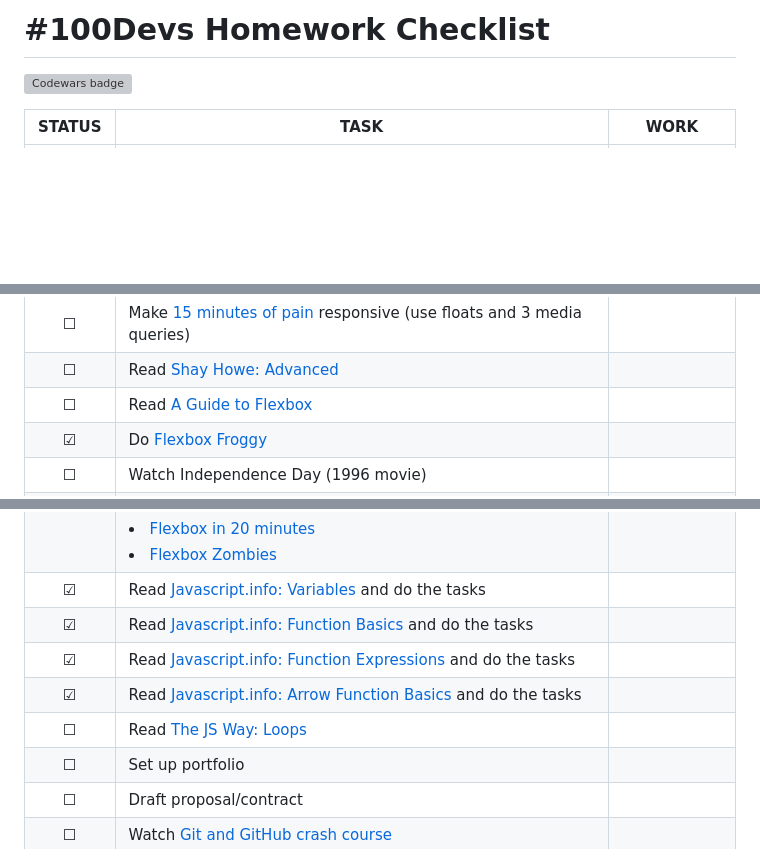
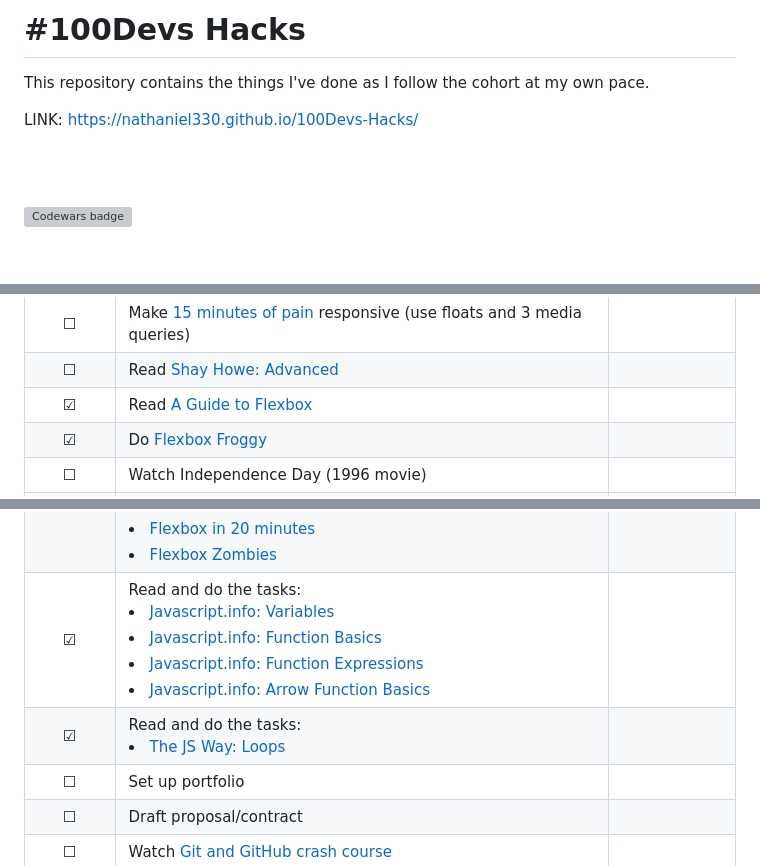
Before and after one commit to Nathaniel330/100Devs-Hacks, a Markdown page: README.md, 3 parts joined by grey strips. GitHub-like rendering; blank space fills up the shorter version; grey boxes are pictures that could not be loaded.

```diff
--- a/README.md
+++ b/README.md
@@ -1,3 +1,9 @@
-# #100Devs Homework Checklist
+# #100Devs Hacks
+This repository contains the things I've done as I follow the cohort at my own pace. <br>
+
+LINK: https://nathaniel330.github.io/100Devs-Hacks/
+
+<br><br>
+
 ![Codewars badge](https://www.codewars.com/users/Nathaniel330/badges/large)
 
@@ -18,7 +26,7 @@
 | &#9744; | Read [Shaye Howe: Responsive Design](https://learn.shayhowe.com/advanced-html-css/responsive-web-design/) |  |
 | &#9744; | Make [15 minutes of pain](public/img/resources/15-min-pain.png) responsive (use floats and 3 media queries) |  |
 | &#9744; | Read [Shay Howe: Advanced](https://learn.shayhowe.com/advanced-html-css/) |  |
-| &#9744; | Read [A Guide to Flexbox](https://css-tricks.com/snippets/css/a-guide-to-flexbox/) |  |
+| &#9745; | Read [A Guide to Flexbox](https://css-tricks.com/snippets/css/a-guide-to-flexbox/) |  |
 | &#9745; | Do [Flexbox Froggy](https://flexboxfroggy.com/) |  |
 | &#9744; | Watch Independence Day (1996 movie) |  |
 | &#9744; | Complete the Layouts for:<li>[BBC](public/img/resources/bbc-image.png)</li><li>[Khan Academy](public/img/resources/khan-academy.png)</li><li>[Tech Crunch](public/img/resources/techcrunch.png)</li> |  |
@@ -26,11 +34,8 @@
 | &#9744; | Do the [Restaurant](public/img/resources/restaurant.png) & [Hair Salon](public/img/resources/hair-salon.png) layouts |  |
 | &#9744; | Watch [JavaScript crash course for beginners](https://youtu.be/hdI2bqOjy3c) |  |
 | &#9744; | Extras<li>Complete [Pushwork](public/img/resources/pushwork.png) layout</li><li>Add media queries to other layouts</li><li>[FCC Flexbox Tutorial](https://www.freecodecamp.org/news/css-flexbox-tutorial-with-cheatsheet/)</li><li>[Flexbox in 20 minutes](https://youtu.be/JJSoEo8JSnc)</li><li>[Flexbox Zombies](https://mastery.games/flexboxzombies/)</li> |  |
-| &#9745; | Read [Javascript.info: Variables](https://javascript.info/variables) and do the tasks |  |
-| &#9745; | Read [Javascript.info: Function Basics](https://javascript.info/function-basics) and do the tasks |  |
-| &#9745; | Read [Javascript.info: Function Expressions](https://javascript.info/function-expressions) and do the tasks |  |
-| &#9745; | Read [Javascript.info: Arrow Function Basics](https://javascript.info/arrow-functions-basics) and do the tasks |  |
-| &#9744; | Read [The JS Way: Loops](https://github.com/thejsway/thejsway/blob/master/manuscript/chapter04.md)  |  |
+| &#9745; | Read and do the tasks: <li>[Javascript.info: Variables](https://javascript.info/variables)</li><li>[Javascript.info: Function Basics](https://javascript.info/function-basics)</li><li>[Javascript.info: Function Expressions](https://javascript.info/function-expressions)</li><li>[Javascript.info: Arrow Function Basics](https://javascript.info/arrow-functions-basics)</li> |  |
+| &#9745; | Read and do the tasks: <li>[The JS Way: Loops](https://github.com/thejsway/thejsway/blob/master/manuscript/chapter04.md)</li> |  |
 | &#9744; | Set up portfolio |  |
 | &#9744; | Draft proposal/contract |  |
 | &#9744; | Watch [Git and GitHub crash course](https://youtu.be/SWYqp7iY_Tc) |  |
```
Also changed, not shown: other parts of README.md (+2 -0 lines).
